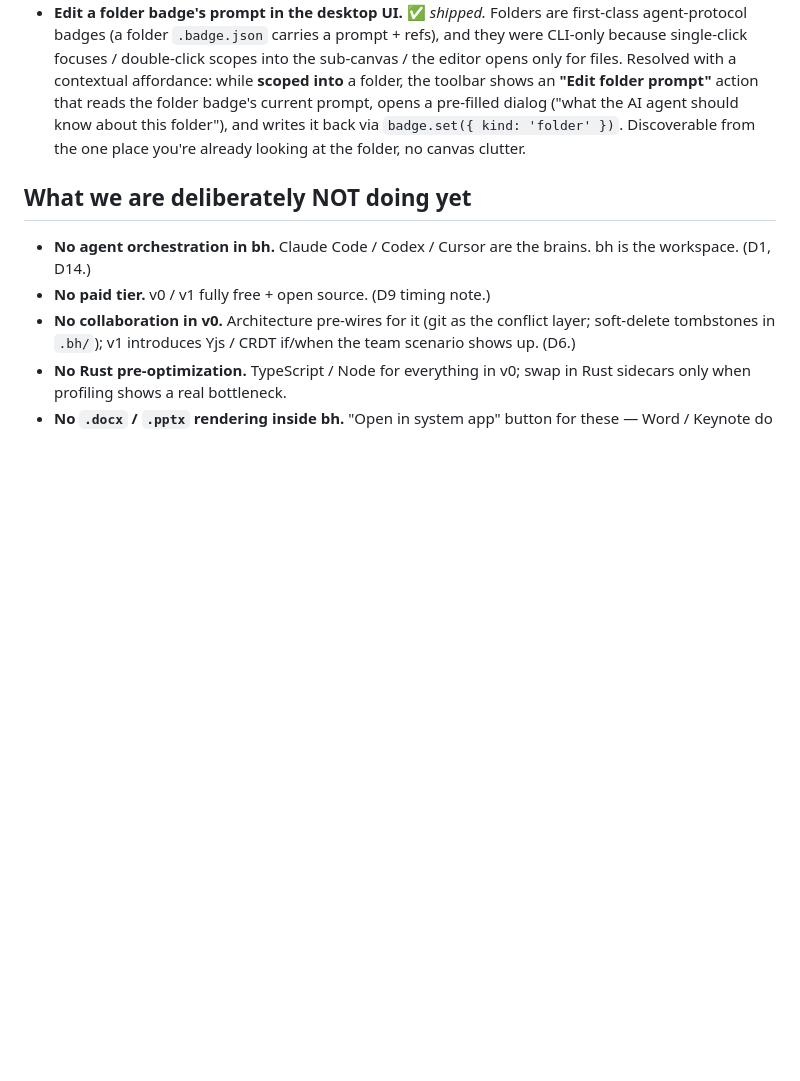
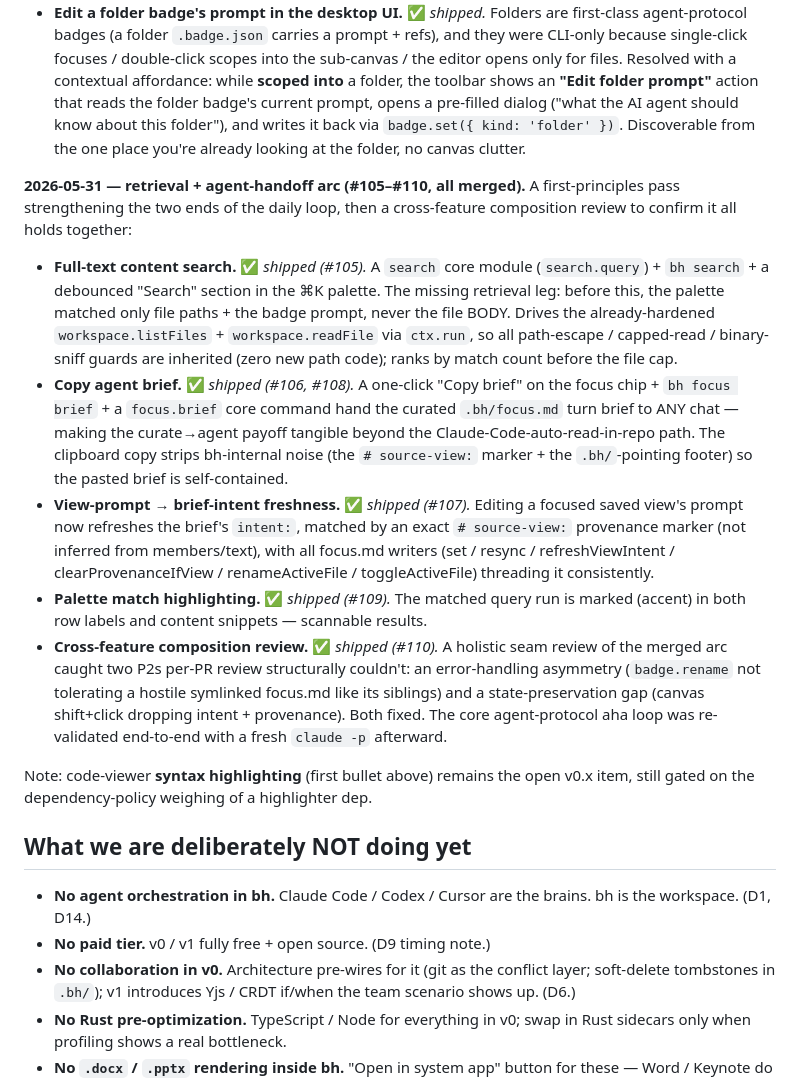
Before and after one commit to Pointa-Labs/basehalf, a Markdown page: docs/roadmap.md, the part around the change. GitHub-like rendering; blank space fills up the shorter version.

Commit message:
docs(roadmap): record the 2026-05-31 retrieval + agent-handoff arc (#105–#110)
The v0.x follow-ups list was out of date after this session's 6 merged PRs.
Adds a dated subsection summarizing content search (#105), copy-brief (#106/#108),
view-prompt→brief-intent freshness (#107), palette match highlighting (#109), and
the cross-feature composition review that caught + fixed two P2 seams (#110), plus
the aha-loop re-validation. Notes code-viewer syntax highlighting as the remaining
open v0.x item (still dependency-policy gated). Docs only.

Co-Authored-By: Claude Opus 4.8 (1M context) <noreply@anthropic.com>

```diff
--- a/docs/roadmap.md
+++ b/docs/roadmap.md
@@ -121,6 +121,40 @@ New v0.x follow-ups surfaced while building the code/text viewer:
   and writes it back via `badge.set({ kind: 'folder' })`. Discoverable from the
   one place you're already looking at the folder, no canvas clutter.
 
+**2026-05-31 — retrieval + agent-handoff arc (#105–#110, all merged).** A
+first-principles pass strengthening the two ends of the daily loop, then a
+cross-feature composition review to confirm it all holds together:
+
+- **Full-text content search.** ✅ _shipped (#105)._ A `search` core module
+  (`search.query`) + `bh search` + a debounced "Search" section in the ⌘K
+  palette. The missing retrieval leg: before this, the palette matched only file
+  paths + the badge prompt, never the file BODY. Drives the already-hardened
+  `workspace.listFiles` + `workspace.readFile` via `ctx.run`, so all path-escape
+  / capped-read / binary-sniff guards are inherited (zero new path code); ranks
+  by match count before the file cap.
+- **Copy agent brief.** ✅ _shipped (#106, #108)._ A one-click "Copy brief" on
+  the focus chip + `bh focus brief` + a `focus.brief` core command hand the
+  curated `.bh/focus.md` turn brief to ANY chat — making the curate→agent payoff
+  tangible beyond the Claude-Code-auto-read-in-repo path. The clipboard copy
+  strips bh-internal noise (the `# source-view:` marker + the `.bh/`-pointing
+  footer) so the pasted brief is self-contained.
+- **View-prompt → brief-intent freshness.** ✅ _shipped (#107)._ Editing a
+  focused saved view's prompt now refreshes the brief's `intent:`, matched by an
+  exact `# source-view:` provenance marker (not inferred from members/text), with
+  all focus.md writers (set / resync / refreshViewIntent / clearProvenanceIfView
+  / renameActiveFile / toggleActiveFile) threading it consistently.
+- **Palette match highlighting.** ✅ _shipped (#109)._ The matched query run is
+  marked (accent) in both row labels and content snippets — scannable results.
+- **Cross-feature composition review.** ✅ _shipped (#110)._ A holistic seam
+  review of the merged arc caught two P2s per-PR review structurally couldn't:
+  an error-handling asymmetry (`badge.rename` not tolerating a hostile
+  symlinked focus.md like its siblings) and a state-preservation gap (canvas
+  shift+click dropping intent + provenance). Both fixed. The core agent-protocol
+  aha loop was re-validated end-to-end with a fresh `claude -p` afterward.
+
+Note: code-viewer **syntax highlighting** (first bullet above) remains the open
+v0.x item, still gated on the dependency-policy weighing of a highlighter dep.
+
 ## What we are deliberately NOT doing yet
 
 - **No agent orchestration in bh.** Claude Code / Codex / Cursor are the
```
